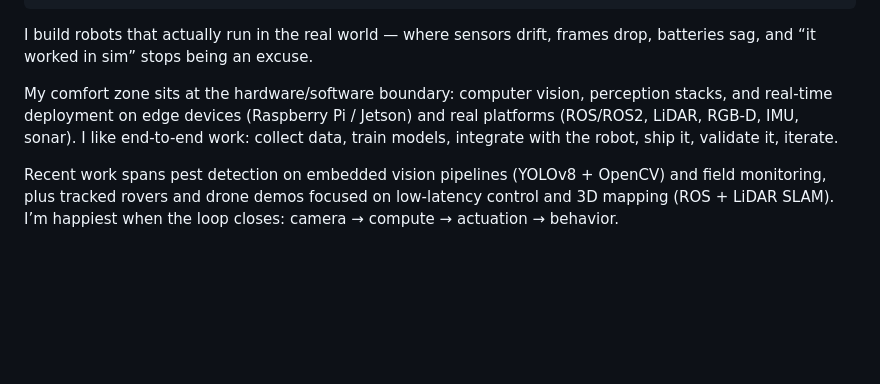
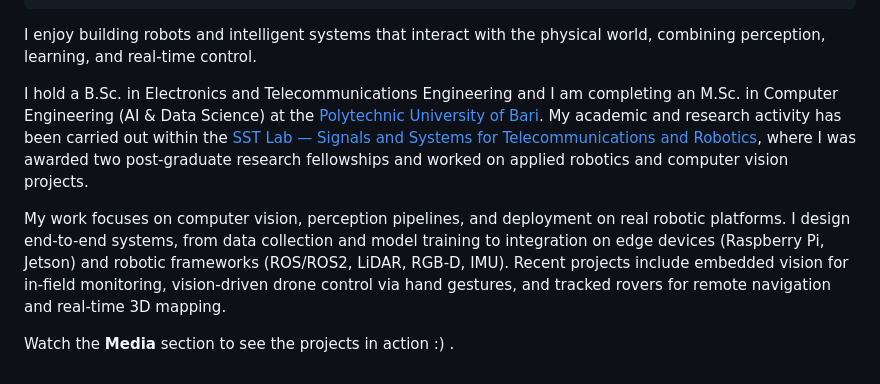
Before and after one commit to Germano-Pansini/germano-pansini.github.io, a Markdown page: docs/about.md, the part around the change. GitHub-like rendering; blank space fills up the shorter version.

Commit message:
update about

```diff
--- a/docs/about.md
+++ b/docs/about.md
@@ -36,8 +36,10 @@
   </div>
 </div>
 
-I build robots that actually run in the real world — where sensors drift, frames drop, batteries sag, and “it worked in sim” stops being an excuse.
+I enjoy building robots and intelligent systems that interact with the physical world, combining perception, learning, and real-time control.
 
-My comfort zone sits at the hardware/software boundary: computer vision, perception stacks, and real-time deployment on edge devices (Raspberry Pi / Jetson) and real platforms (ROS/ROS2, LiDAR, RGB-D, IMU, sonar). I like end-to-end work: collect data, train models, integrate with the robot, ship it, validate it, iterate.
+I hold a B.Sc. in Electronics and Telecommunications Engineering and I am completing an M.Sc. in Computer Engineering (AI & Data Science) at the [Polytechnic University of Bari](https://www.poliba.it/). My academic and research activity has been carried out within the [SST Lab — Signals and Systems for Telecommunications and Robotics](https://research.poliba.it/laboratories/sst-lab), where I was awarded two post-graduate research fellowships and worked on applied robotics and computer vision projects.
 
-Recent work spans pest detection on embedded vision pipelines (YOLOv8 + OpenCV) and field monitoring, plus tracked rovers and drone demos focused on low-latency control and 3D mapping (ROS + LiDAR SLAM). I’m happiest when the loop closes: camera → compute → actuation → behavior.
+My work focuses on computer vision, perception pipelines, and deployment on real robotic platforms. I design end-to-end systems, from data collection and model training to integration on edge devices (Raspberry Pi, Jetson) and robotic frameworks (ROS/ROS2, LiDAR, RGB-D, IMU). Recent projects include embedded vision for in-field monitoring, vision-driven drone control via hand gestures, and tracked rovers for remote navigation and real-time 3D mapping.
+
+Watch the **Media** section to see the projects in action :) .
```
